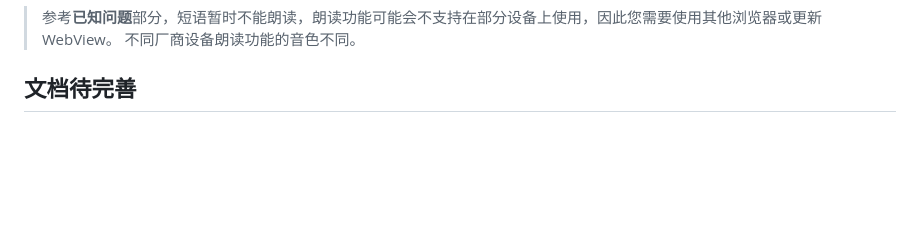
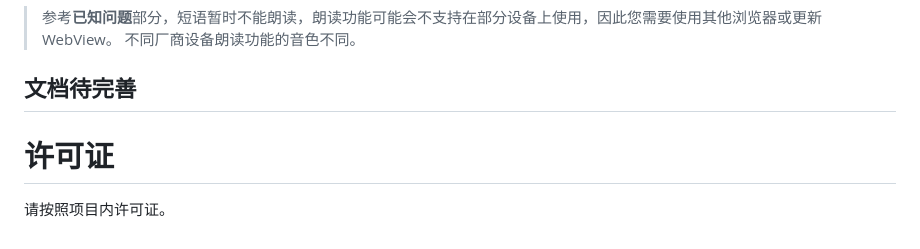
Before and after one commit to CHEN-EXE/ENGLISH-LIKED, a Markdown page: README.md, the part around the change. Drawn GitHub-style; blank space fills up the shorter version.

```diff
--- a/README.md
+++ b/README.md
@@ -101,3 +101,6 @@ case "[单元引用]":
 > 参考**已知问题**部分，短语暂时不能朗读，朗读功能可能会不支持在部分设备上使用，因此您需要使用其他浏览器或更新WebView。
 > 不同厂商设备朗读功能的音色不同。
 ## 文档待完善
+
+# 许可证
+请按照项目内许可证。
```
